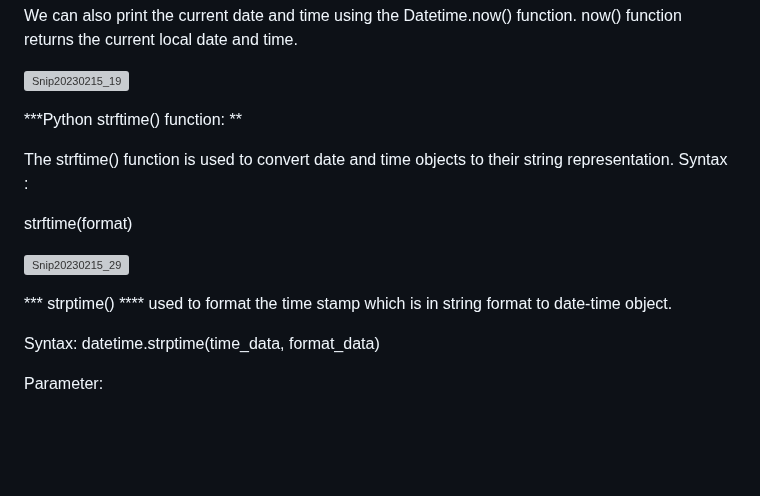
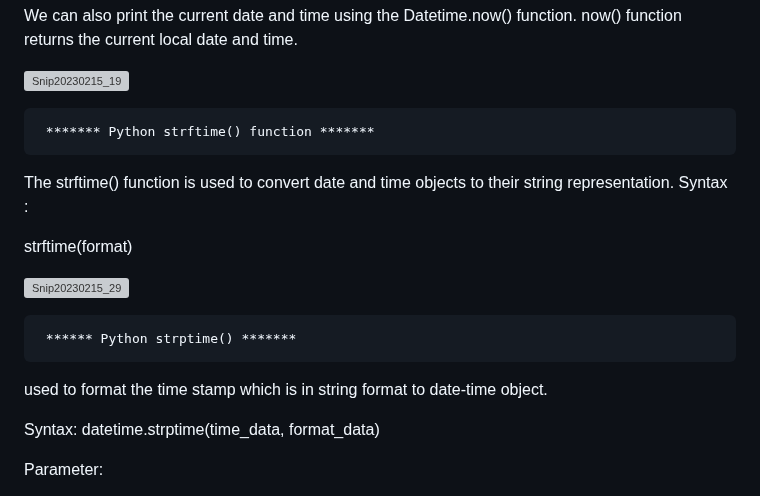
Before and after one commit to Techshailesh/Python, a Markdown page: Basics/datetime_module.md, the part around the change. Rendered like a GitHub page; blank space fills up the shorter version; grey boxes are pictures that could not be loaded.

```diff
--- a/Basics/datetime_module.md
+++ b/Basics/datetime_module.md
@@ -121,7 +121,7 @@ We can also print the current date and time using the Datetime.now() function. n
 ![Snip20230215_19](https://user-images.githubusercontent.com/93876736/219022959-5819f9e6-b79f-4c51-975d-b360b8d1fe97.png)
 
 
-***Python strftime() function: **
+     ******* Python strftime() function *******
 
 The strftime() function is used to convert date and time objects to their string representation.
 Syntax :
@@ -132,7 +132,8 @@ strftime(format)
 
 
 
-*** strptime() ****
+     ****** Python strptime() *******
+
 used to format the time stamp which is in string format to date-time object.
 
 Syntax: datetime.strptime(time_data, format_data)
```
